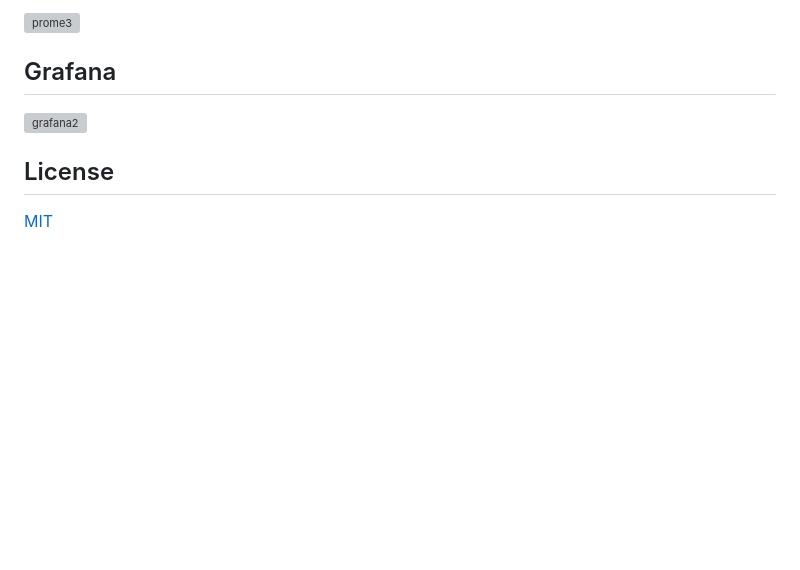
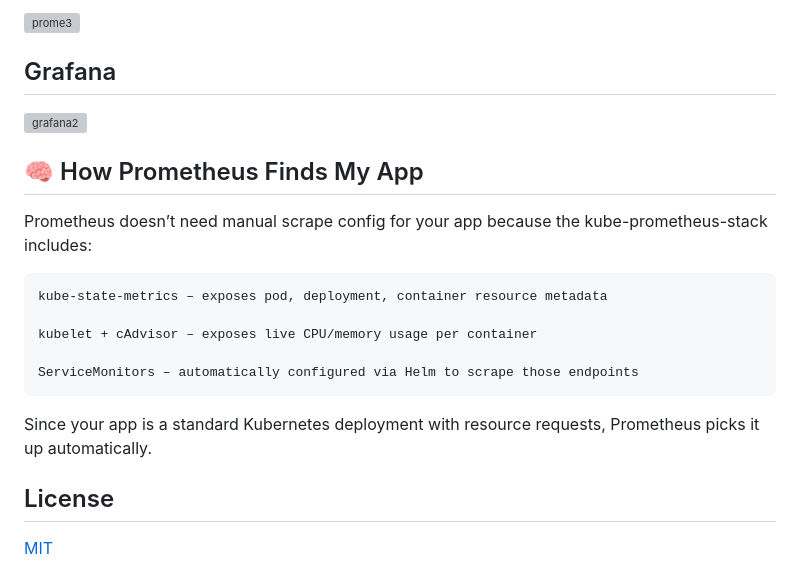
Before and after one commit to lovish69/observability-project, a Markdown page: README.md, the part around the change. Rendered like a GitHub page; blank space fills up the shorter version; grey boxes are pictures that could not be loaded.

```diff
--- a/README.md
+++ b/README.md
@@ -104,6 +104,18 @@ kube_pod_container_resource_requests_cpu_cores{namespace="observe"}
 ## Grafana
 ![grafana2](https://github.com/user-attachments/assets/f246a14c-40fa-4749-9b21-a74fd11212d8)
 
+## 🧠 How Prometheus Finds My App
+
+Prometheus doesn’t need manual scrape config for your app because the kube-prometheus-stack includes:
+
+    kube-state-metrics – exposes pod, deployment, container resource metadata
+
+    kubelet + cAdvisor – exposes live CPU/memory usage per container
+
+    ServiceMonitors – automatically configured via Helm to scrape those endpoints
+
+Since your app is a standard Kubernetes deployment with resource requests, Prometheus picks it up automatically.
+
 ## License
 
 [MIT](https://choosealicense.com/licenses/mit/)
```
